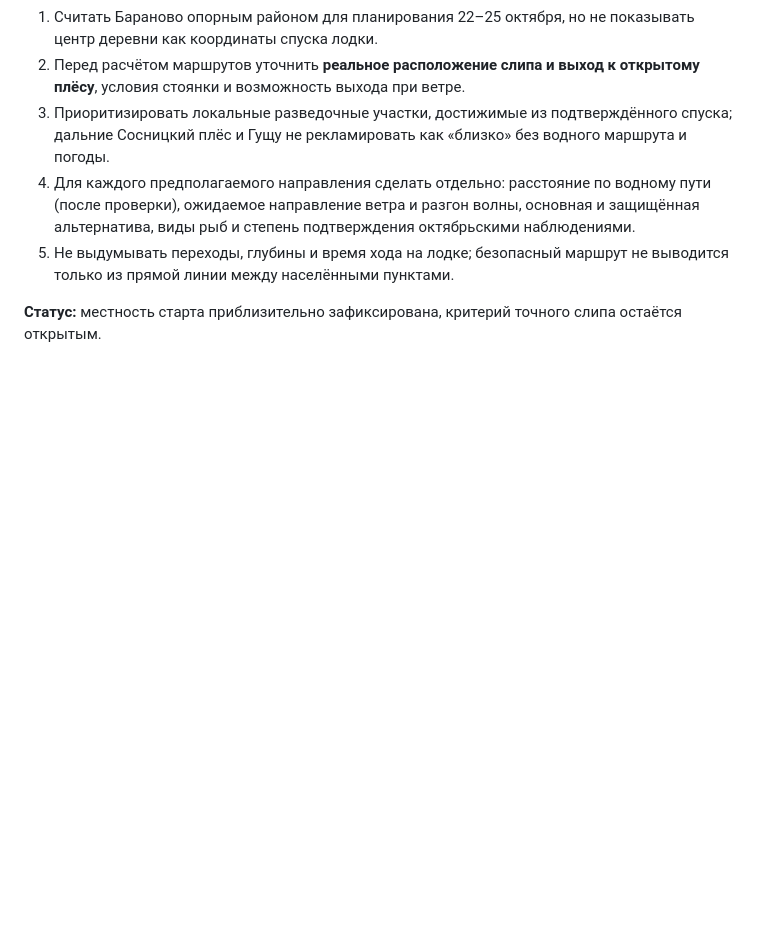
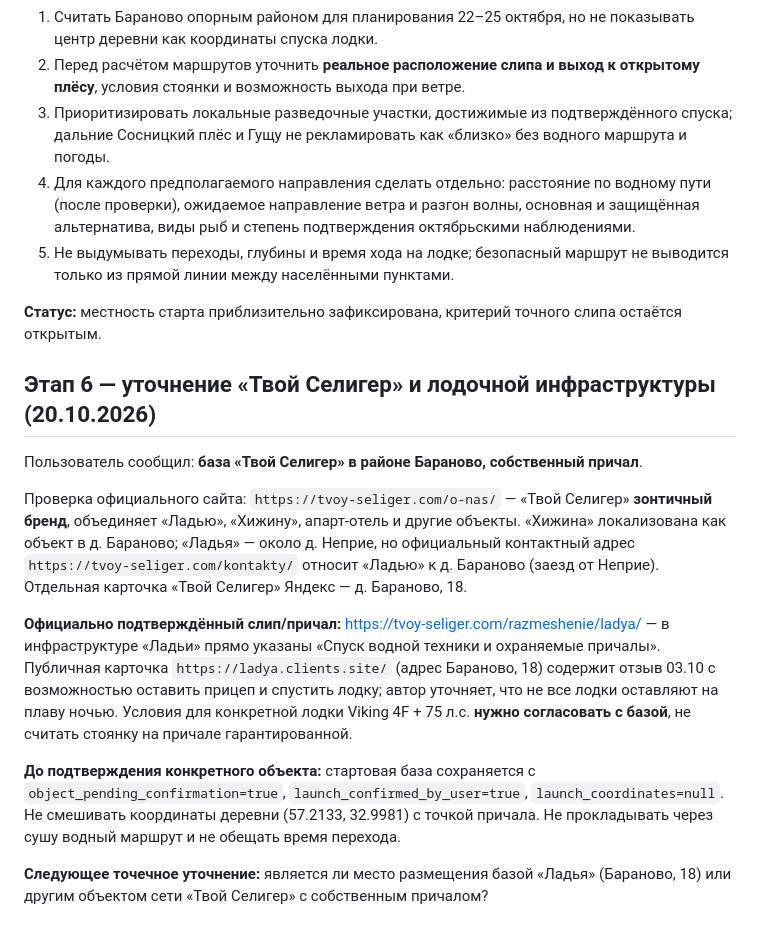
Before and after one commit to dalesc219-netizen/SELIGER, a Markdown page: research/2026-10-20/AUDIT_AND_ROADMAP.md, the part around the change. Rendered like a GitHub page; blank space fills up the shorter version.

Commit message:
trip: verify Tvoy Seliger group versus Ladya/Hizhina, confirm documented boat launch but not exact dock

```diff
--- a/research/2026-10-20/AUDIT_AND_ROADMAP.md
+++ b/research/2026-10-20/AUDIT_AND_ROADMAP.md
@@ -97,3 +97,15 @@
 5. Не выдумывать переходы, глубины и время хода на лодке; безопасный маршрут не выводится только из прямой линии между населёнными пунктами.
 
 **Статус:** местность старта приблизительно зафиксирована, критерий точного слипа остаётся открытым.
+
+## Этап 6 — уточнение «Твой Селигер» и лодочной инфраструктуры (20.10.2026)
+
+Пользователь сообщил: **база «Твой Селигер» в районе Бараново, собственный причал**.
+
+Проверка официального сайта: `https://tvoy-seliger.com/o-nas/` — «Твой Селигер» **зонтичный бренд**, объединяет «Ладью», «Хижину», апарт-отель и другие объекты. «Хижина» локализована как объект в д. Бараново; «Ладья» — около д. Неприе, но официальный контактный адрес `https://tvoy-seliger.com/kontakty/` относит «Ладью» к д. Бараново (заезд от Неприе). Отдельная карточка «Твой Селигер» Яндекс — д. Бараново, 18.
+
+**Официально подтверждённый слип/причал:** https://tvoy-seliger.com/razmeshenie/ladya/ — в инфраструктуре «Ладьи» прямо указаны «Спуск водной техники и охраняемые причалы». Публичная карточка `https://ladya.clients.site/` (адрес Бараново, 18) содержит отзыв 03.10 с возможностью оставить прицеп и спустить лодку; автор уточняет, что не все лодки оставляют на плаву ночью. Условия для конкретной лодки Viking 4F + 75 л.с. **нужно согласовать с базой**, не считать стоянку на причале гарантированной.
+
+**До подтверждения конкретного объекта:** стартовая база сохраняется с `object_pending_confirmation=true`, `launch_confirmed_by_user=true`, `launch_coordinates=null`. Не смешивать координаты деревни (57.2133, 32.9981) с точкой причала. Не прокладывать через сушу водный маршрут и не обещать время перехода.
+
+**Следующее точечное уточнение:** является ли место размещения базой «Ладья» (Бараново, 18) или другим объектом сети «Твой Селигер» с собственным причалом?
```
